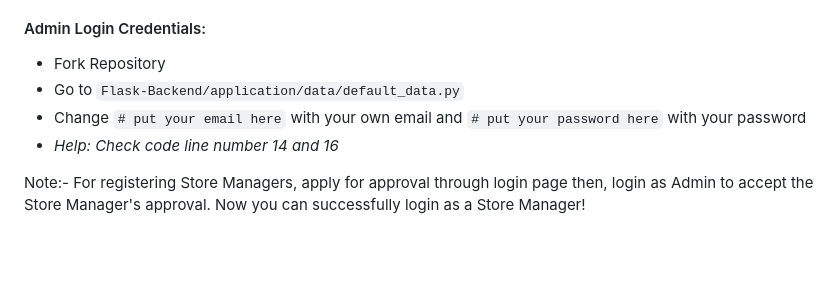
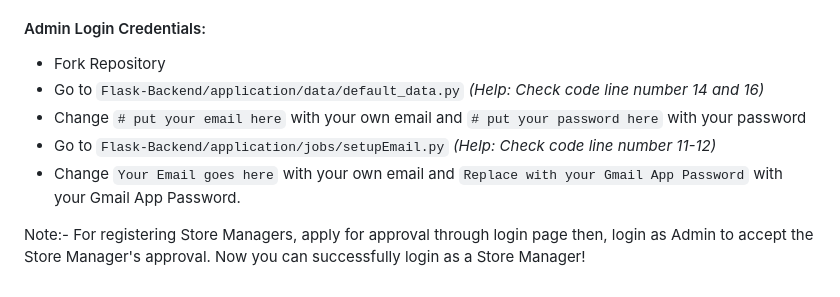
Before and after one commit to nibedita6302/Online_Grocery_Store_App, a Markdown page: README.md, the part around the change. Rendered like a GitHub page; blank space fills up the shorter version.

```diff
--- a/README.md
+++ b/README.md
@@ -74,9 +74,10 @@ $ npm run serve  # start vue.js server
 There is only One Admin allowed in the application with following credentials
 #### Admin Login Credentials:
 - Fork Repository
-- Go to `Flask-Backend/application/data/default_data.py`
+- Go to `Flask-Backend/application/data/default_data.py` *(Help: Check code line number 14 and 16)*
 - Change `# put your email here` with your own email and `# put your password here` with your password
-- *Help: Check code line number 14 and 16*
+- Go to `Flask-Backend/application/jobs/setupEmail.py` *(Help: Check code line number 11-12)*
+- Change `Your Email goes here` with your own email and `Replace with your Gmail App Password` with your Gmail App Password.
 
 Note:- For registering Store Managers, apply for approval through login page then, login as Admin
 to accept the Store Manager's approval. Now you can successfully login as a Store Manager!
```
